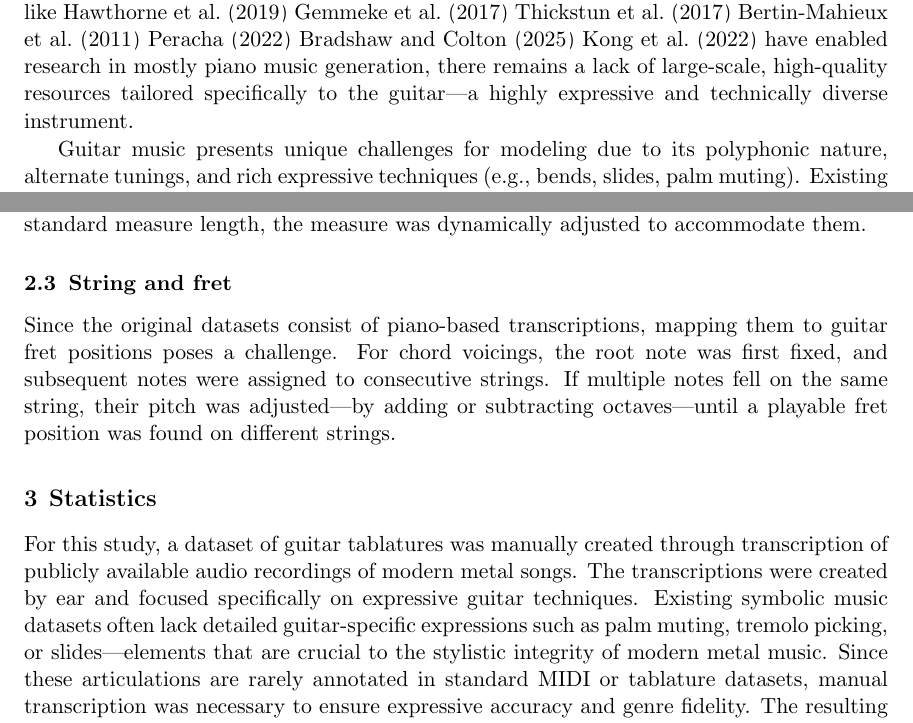
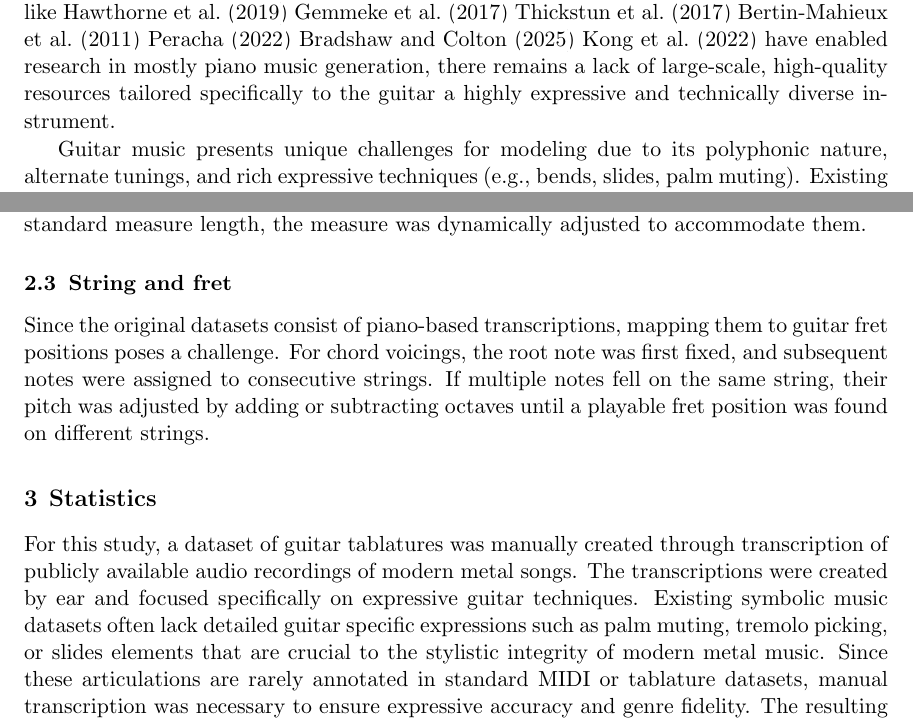
Before and after one commit to DjentleViBe/SCORE-SET, a LaTeX paper (_paper/SCORESET.tex): two parts of pages 1 and 4 of 6, joined at a grey line, cut so that both start at the same text. Compiled offline with pdfLaTeX.

Commit message:
formatting

```diff
--- a/_paper/SCORESET.tex
+++ b/_paper/SCORESET.tex
@@ -77,7 +77,7 @@ such as MIDI. While datasets like
 \cite{bradshaw2025ariamididatasetpianomidi}
 \cite{kong2022giantmidipianolargescalemididataset}
 have enabled research in mostly piano music generation, there remains a lack of
-large-scale, high-quality resources tailored specifically to the guitar—a highly
+large-scale, high-quality resources tailored specifically to the guitar a highly
 expressive and technically diverse instrument.
 
 Guitar music presents unique challenges for
@@ -184,8 +184,8 @@ measure length, the measure was dynamically adjusted to accommodate them.
 Since the original datasets consist of piano-based transcriptions, mapping
 them to guitar fret positions poses a challenge. For chord voicings, the root
 note was first fixed, and subsequent notes were assigned to consecutive
-strings. If multiple notes fell on the same string, their pitch was adjusted—by
-adding or subtracting octaves—until a playable fret position was found on
+strings. If multiple notes fell on the same string, their pitch was adjusted by
+adding or subtracting octaves until a playable fret position was found on
 different strings.
 
 \section{Statistics}
@@ -195,8 +195,8 @@ created through transcription of publicly available audio
 recordings of modern metal songs. The transcriptions were
 created by ear and focused specifically on expressive guitar
 techniques. Existing symbolic music datasets often lack
-detailed guitar-specific expressions such as palm muting,
-tremolo picking, or slides—elements that are crucial to the
+detailed guitar specific expressions such as palm muting,
+tremolo picking, or slides elements that are crucial to the
 stylistic integrity of modern metal music. Since these
 articulations are rarely annotated in standard MIDI or
 tablature datasets, manual transcription was necessary to
```
Also changed, not shown: _paper/SCORESET.pdf, _paper/SCORESET.tex (2 more changed lines).
